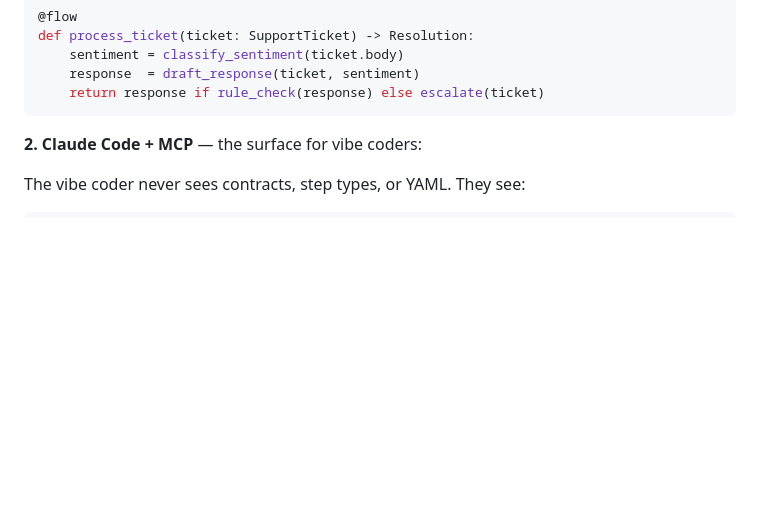
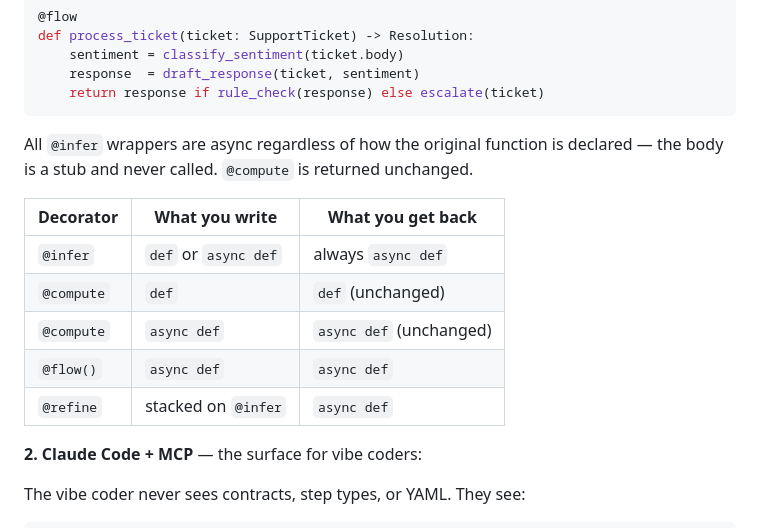
Before and after one commit to regression-io/stratum, a Markdown page: README.md, the part around the change. Drawn GitHub-style; blank space fills up the shorter version.

Commit message:
README: add async/sync decorator return type table

````diff
--- a/README.md
+++ b/README.md
@@ -71,6 +71,16 @@ def process_ticket(ticket: SupportTicket) -> Resolution:
     response  = draft_response(ticket, sentiment)
     return response if rule_check(response) else escalate(ticket)
 ```
+
+All `@infer` wrappers are async regardless of how the original function is declared — the body is a stub and never called. `@compute` is returned unchanged.
+
+| Decorator | What you write | What you get back |
+|---|---|---|
+| `@infer` | `def` or `async def` | always `async def` |
+| `@compute` | `def` | `def` (unchanged) |
+| `@compute` | `async def` | `async def` (unchanged) |
+| `@flow()` | `async def` | `async def` |
+| `@refine` | stacked on `@infer` | `async def` |
 
 **2. Claude Code + MCP** — the surface for vibe coders:
 
````
